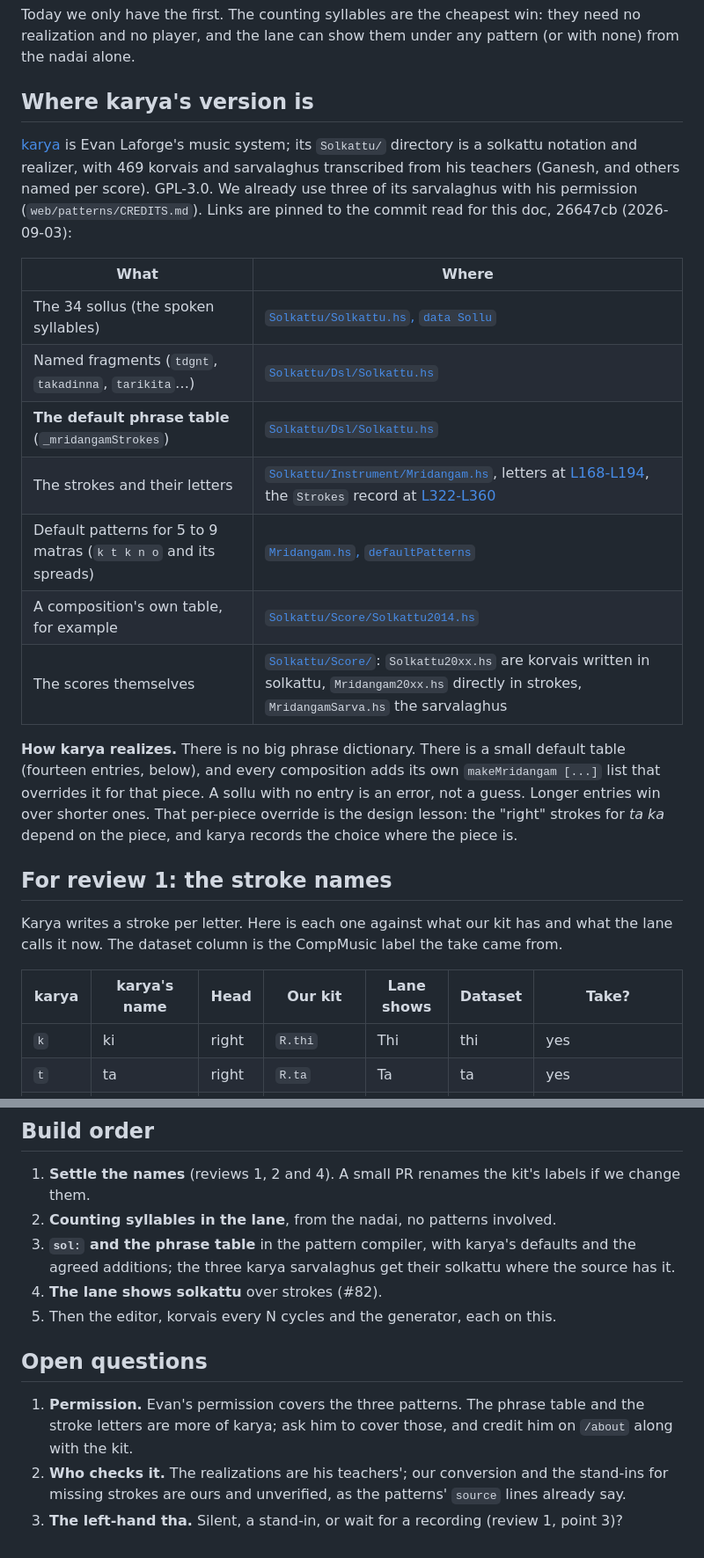
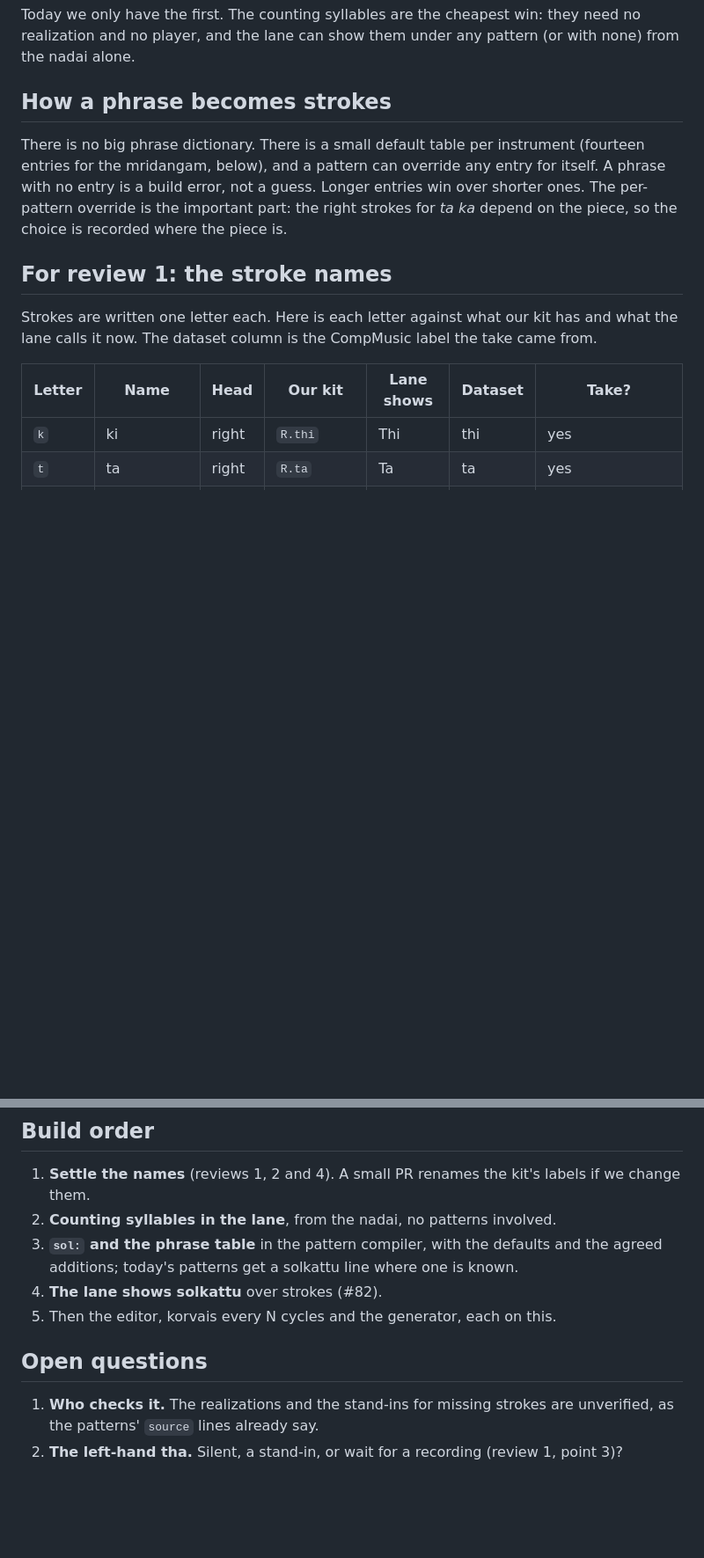
Before and after one commit to panyam/thambura, a Markdown page: docs/designs/solkattu.md, 2 parts joined by grey strips. Shown at 88% size. Drawn GitHub-style; blank space fills up the shorter version.

```diff
--- a/docs/designs/solkattu.md
+++ b/docs/designs/solkattu.md
@@ -35,39 +35,22 @@ Today we only have the first. The counting syllables are the cheapest win:
 they need no realization and no player, and the lane can show them under
 any pattern (or with none) from the nadai alone.
 
-## Where karya's version is
+## How a phrase becomes strokes
 
-[karya](https://github.com/elaforge/karya) is Evan Laforge's music system;
-its `Solkattu/` directory is a solkattu notation and realizer, with 469
-korvais and sarvalaghus transcribed from his teachers (Ganesh, and others
-named per score). GPL-3.0. We already use three of its sarvalaghus with his
-permission (`web/patterns/CREDITS.md`). Links are pinned to the commit read
-for this doc, 26647cb (2026-09-03):
-
-| What | Where |
-|---|---|
-| The 34 sollus (the spoken syllables) | [`Solkattu/Solkattu.hs`, `data Sollu`](https://github.com/elaforge/karya/blob/26647cb32d2512a6914cfab22ef639d7eeed1f50/Solkattu/Solkattu.hs#L358-L364) |
-| Named fragments (`tdgnt`, `takadinna`, `tarikita`…) | [`Solkattu/Dsl/Solkattu.hs`](https://github.com/elaforge/karya/blob/26647cb32d2512a6914cfab22ef639d7eeed1f50/Solkattu/Dsl/Solkattu.hs#L66-L176) |
-| **The default phrase table** (`_mridangamStrokes`) | [`Solkattu/Dsl/Solkattu.hs`](https://github.com/elaforge/karya/blob/26647cb32d2512a6914cfab22ef639d7eeed1f50/Solkattu/Dsl/Solkattu.hs#L284-L302) |
-| The strokes and their letters | [`Solkattu/Instrument/Mridangam.hs`](https://github.com/elaforge/karya/blob/26647cb32d2512a6914cfab22ef639d7eeed1f50/Solkattu/Instrument/Mridangam.hs#L48-L90), letters at [L168-L194](https://github.com/elaforge/karya/blob/26647cb32d2512a6914cfab22ef639d7eeed1f50/Solkattu/Instrument/Mridangam.hs#L168-L194), the `Strokes` record at [L322-L360](https://github.com/elaforge/karya/blob/26647cb32d2512a6914cfab22ef639d7eeed1f50/Solkattu/Instrument/Mridangam.hs#L322-L360) |
-| Default patterns for 5 to 9 matras (`k t k n o` and its spreads) | [`Mridangam.hs`, `defaultPatterns`](https://github.com/elaforge/karya/blob/26647cb32d2512a6914cfab22ef639d7eeed1f50/Solkattu/Instrument/Mridangam.hs#L467-L474) |
-| A composition's own table, for example | [`Solkattu/Score/Solkattu2014.hs`](https://github.com/elaforge/karya/blob/26647cb32d2512a6914cfab22ef639d7eeed1f50/Solkattu/Score/Solkattu2014.hs#L36-L42) |
-| The scores themselves | [`Solkattu/Score/`](https://github.com/elaforge/karya/tree/26647cb32d2512a6914cfab22ef639d7eeed1f50/Solkattu/Score): `Solkattu20xx.hs` are korvais written in solkattu, `Mridangam20xx.hs` directly in strokes, `MridangamSarva.hs` the sarvalaghus |
-
-**How karya realizes.** There is no big phrase dictionary. There is a small
-default table (fourteen entries, below), and every composition adds its own
-`makeMridangam [...]` list that overrides it for that piece. A sollu with no
-entry is an error, not a guess. Longer entries win over shorter ones. That
-per-piece override is the design lesson: the "right" strokes for *ta ka*
-depend on the piece, and karya records the choice where the piece is.
+There is no big phrase dictionary. There is a small default table per
+instrument (fourteen entries for the mridangam, below), and a pattern can
+override any entry for itself. A phrase with no entry is a build error, not a
+guess. Longer entries win over shorter ones. The per-pattern override is the
+important part: the right strokes for *ta ka* depend on the piece, so the
+choice is recorded where the piece is.
 
 ## For review 1: the stroke names
 
-Karya writes a stroke per letter. Here is each one against what our kit has
-and what the lane calls it now. The dataset column is the CompMusic label the
-take came from.
+Strokes are written one letter each. Here is each letter against what our kit
+has and what the lane calls it now. The dataset column is the CompMusic label
+the take came from.
 
-| karya | karya's name | Head | Our kit | Lane shows | Dataset | Take? |
+| Letter | Name | Head | Our kit | Lane shows | Dataset | Take? |
 |---|---|---|---|---|---|---|
 | `k` | ki | right | `R.thi` | Thi | thi | yes |
 | `t` | ta | right | `R.ta` | Ta | ta | yes |
@@ -261,19 +238,15 @@ stroke letter table: karya's letters, so its scores can be pasted in.
 1. **Settle the names** (reviews 1, 2 and 4). A small PR renames the kit's
    labels if we change them.
 2. **Counting syllables in the lane**, from the nadai, no patterns involved.
-3. **`sol:` and the phrase table** in the pattern compiler, with karya's
-   defaults and the agreed additions; the three karya sarvalaghus get their
-   solkattu where the source has it.
+3. **`sol:` and the phrase table** in the pattern compiler, with the defaults
+   and the agreed additions; today's patterns get a solkattu line where one
+   is known.
 4. **The lane shows solkattu** over strokes (#82).
 5. Then the editor, korvais every N cycles and the generator, each on this.
 
 ## Open questions
 
-1. **Permission.** Evan's permission covers the three patterns. The phrase
-   table and the stroke letters are more of karya; ask him to cover those,
-   and credit him on `/about` along with the kit.
-2. **Who checks it.** The realizations are his teachers'; our conversion and
-   the stand-ins for missing strokes are ours and unverified, as the
-   patterns' `source` lines already say.
-3. **The left-hand tha.** Silent, a stand-in, or wait for a recording
+1. **Who checks it.** The realizations and the stand-ins for missing strokes
+   are unverified, as the patterns' `source` lines already say.
+2. **The left-hand tha.** Silent, a stand-in, or wait for a recording
    (review 1, point 3)?
```
Also changed, not shown: other parts of docs/designs/solkattu.md (+44 -50 lines), CLAUDE.md (+2 -2 lines), docs/designs/mridangam.md (+1 -1 lines).
